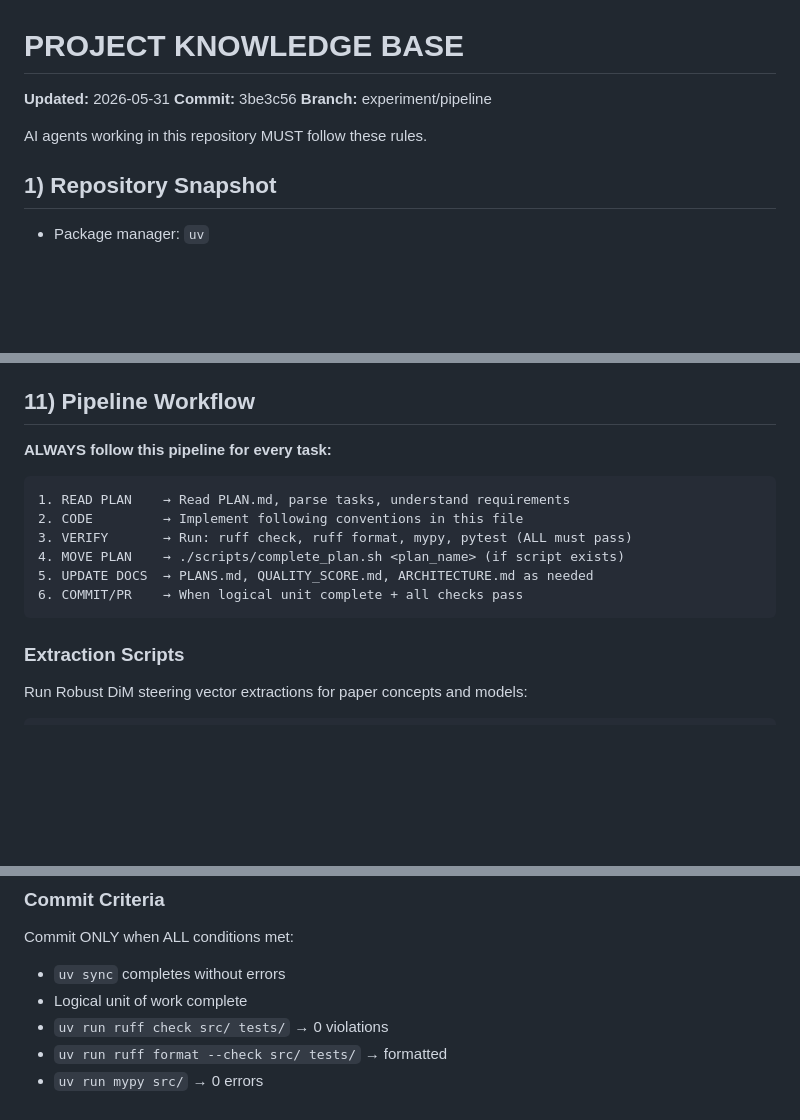
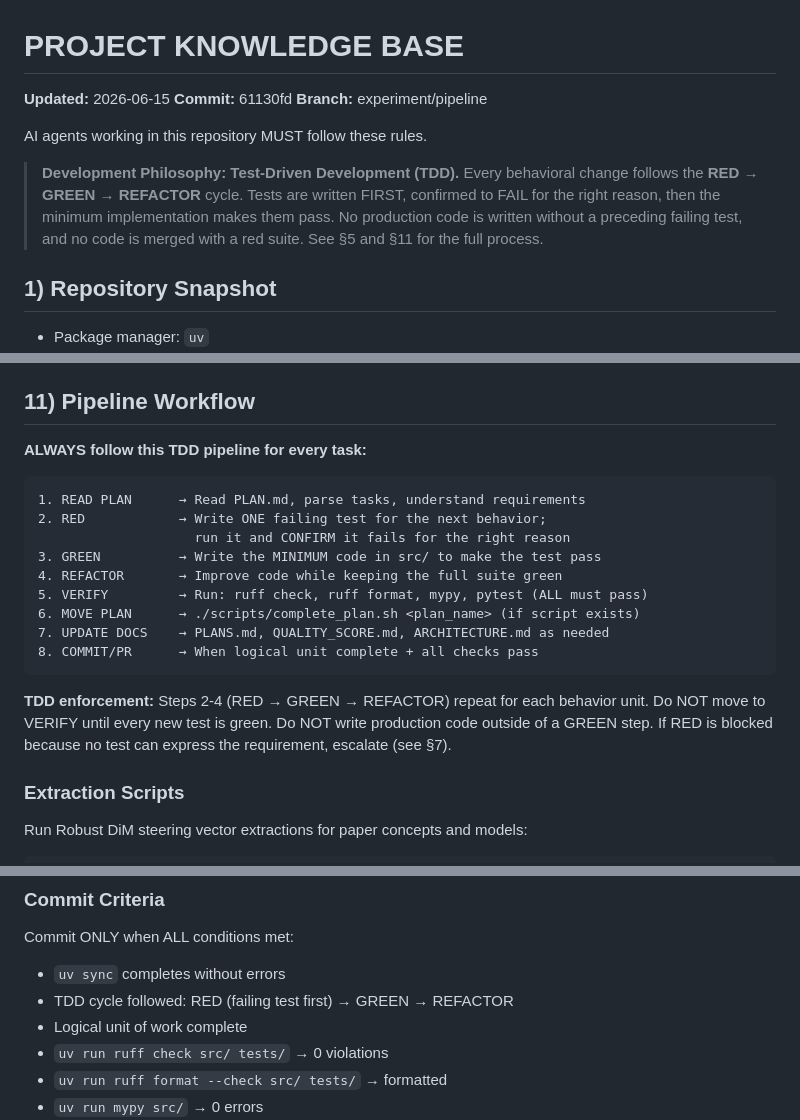
Before and after one commit to xzAscC/Steering_Geometry, a Markdown page: AGENTS.md, 3 parts joined by grey strips. Rendered like a GitHub page; blank space fills up the shorter version.

````diff
--- a/AGENTS.md
+++ b/AGENTS.md
@@ -1,10 +1,16 @@
 # PROJECT KNOWLEDGE BASE
 
-**Updated:** 2026-05-31
-**Commit:** 3be3c56
+**Updated:** 2026-06-15
+**Commit:** 61130fd
 **Branch:** experiment/pipeline
 
 AI agents working in this repository MUST follow these rules.
+
+> **Development Philosophy: Test-Driven Development (TDD).** Every behavioral
+> change follows the **RED → GREEN → REFACTOR** cycle. Tests are written FIRST,
+> confirmed to FAIL for the right reason, then the minimum implementation makes
+> them pass. No production code is written without a preceding failing test,
+> and no code is merged with a red suite. See §5 and §11 for the full process.
 
 ## 1) Repository Snapshot
 
@@ -170,16 +216,24 @@ Enforced by ruff (see pyproject.toml):
 
 ## 11) Pipeline Workflow
 
-**ALWAYS follow this pipeline for every task:**
+**ALWAYS follow this TDD pipeline for every task:**
 
 ```
-1. READ PLAN    → Read PLAN.md, parse tasks, understand requirements
-2. CODE         → Implement following conventions in this file
-3. VERIFY       → Run: ruff check, ruff format, mypy, pytest (ALL must pass)
-4. MOVE PLAN    → ./scripts/complete_plan.sh <plan_name> (if script exists)
-5. UPDATE DOCS  → PLANS.md, QUALITY_SCORE.md, ARCHITECTURE.md as needed
-6. COMMIT/PR    → When logical unit complete + all checks pass
+1. READ PLAN      → Read PLAN.md, parse tasks, understand requirements
+2. RED            → Write ONE failing test for the next behavior;
+                    run it and CONFIRM it fails for the right reason
+3. GREEN          → Write the MINIMUM code in src/ to make the test pass
+4. REFACTOR       → Improve code while keeping the full suite green
+5. VERIFY         → Run: ruff check, ruff format, mypy, pytest (ALL must pass)
+6. MOVE PLAN      → ./scripts/complete_plan.sh <plan_name> (if script exists)
+7. UPDATE DOCS    → PLANS.md, QUALITY_SCORE.md, ARCHITECTURE.md as needed
+8. COMMIT/PR      → When logical unit complete + all checks pass
 ```
+
+**TDD enforcement:** Steps 2-4 (RED → GREEN → REFACTOR) repeat for each
+behavior unit. Do NOT move to VERIFY until every new test is green. Do NOT
+write production code outside of a GREEN step. If RED is blocked because no
+test can express the requirement, escalate (see §7).
 
 ### Extraction Scripts
 
@@ -269,6 +323,7 @@ outputs/
 
 Commit ONLY when ALL conditions met:
 - `uv sync` completes without errors
+- TDD cycle followed: RED (failing test first) → GREEN → REFACTOR
 - Logical unit of work complete
 - `uv run ruff check src/ tests/` → 0 violations
 - `uv run ruff format --check src/ tests/` → formatted
````
Also changed, not shown: other parts of AGENTS.md (+43 -3 lines).
